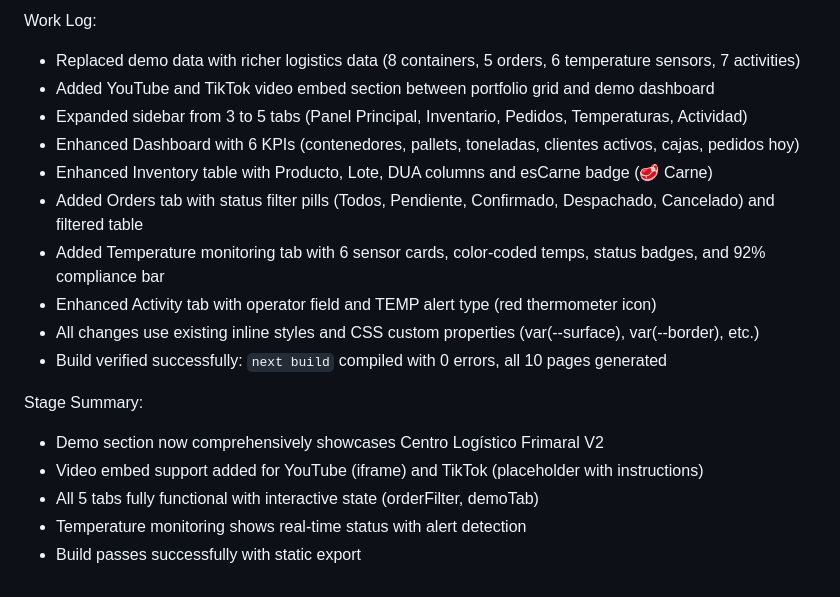
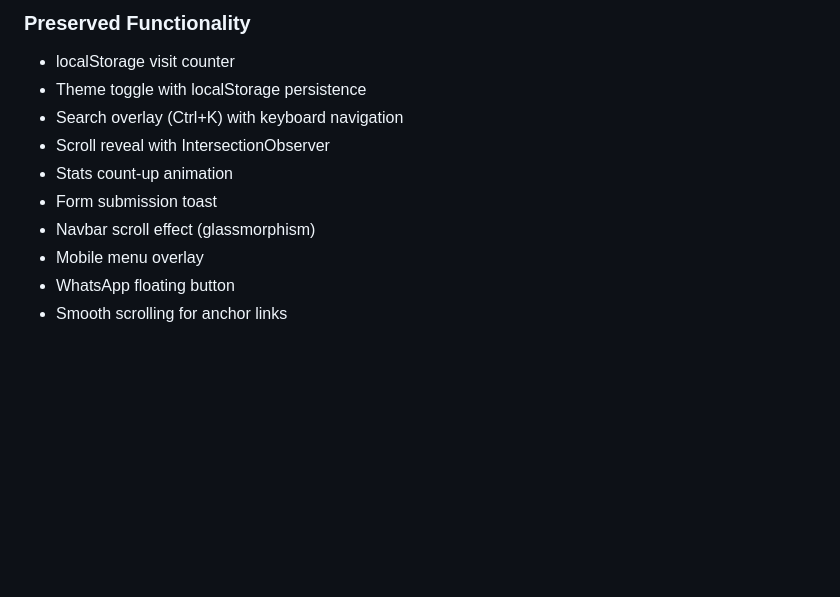
Before and after one commit to Sebasm2kuy/digicraft, a Markdown page: worklog.md, the part around one of its changes. GitHub-like rendering; blank space fills up the shorter version.

```diff
--- a/worklog.md
+++ b/worklog.md
@@ -120,18 +70,11 @@ Task: Enhance DigiCraft demo section with Frimaral V2 features and video embed s
-Work Log:
-- Replaced demo data with richer logistics data (8 containers, 5 orders, 6 temperature sensors, 7 activities)
-- Added YouTube and TikTok video embed section between portfolio grid and demo dashboard
-- Expanded sidebar from 3 to 5 tabs (Panel Principal, Inventario, Pedidos, Temperaturas, Actividad)
-- Enhanced Dashboard with 6 KPIs (contenedores, pallets, toneladas, clientes activos, cajas, pedidos hoy)
-- Enhanced Inventory table with Producto, Lote, DUA columns and esCarne badge (🥩 Carne)
-- Added Orders tab with status filter pills (Todos, Pendiente, Confirmado, Despachado, Cancelado) and filtered table
-- Added Temperature monitoring tab with 6 sensor cards, color-coded temps, status badges, and 92% compliance bar
-- Enhanced Activity tab with operator field and TEMP alert type (red thermometer icon)
-- All changes use existing inline styles and CSS custom properties (var(--surface), var(--border), etc.)
-- Build verified successfully: `next build` compiled with 0 errors, all 10 pages generated
-
-Stage Summary:
-- Demo section now comprehensively showcases Centro Logístico Frimaral V2
-- Video embed support added for YouTube (iframe) and TikTok (placeholder with instructions)
-- All 5 tabs fully functional with interactive state (orderFilter, demoTab)
-- Temperature monitoring shows real-time status with alert detection
-- Build passes successfully with static export
+### Preserved Functionality
+- localStorage visit counter
+- Theme toggle with localStorage persistence
+- Search overlay (Ctrl+K) with keyboard navigation
+- Scroll reveal with IntersectionObserver
+- Stats count-up animation
+- Form submission toast
+- Navbar scroll effect (glassmorphism)
+- Mobile menu overlay
+- WhatsApp floating button
+- Smooth scrolling for anchor links
```
Also changed, not shown: other parts of worklog.md (+59 -109 lines).
